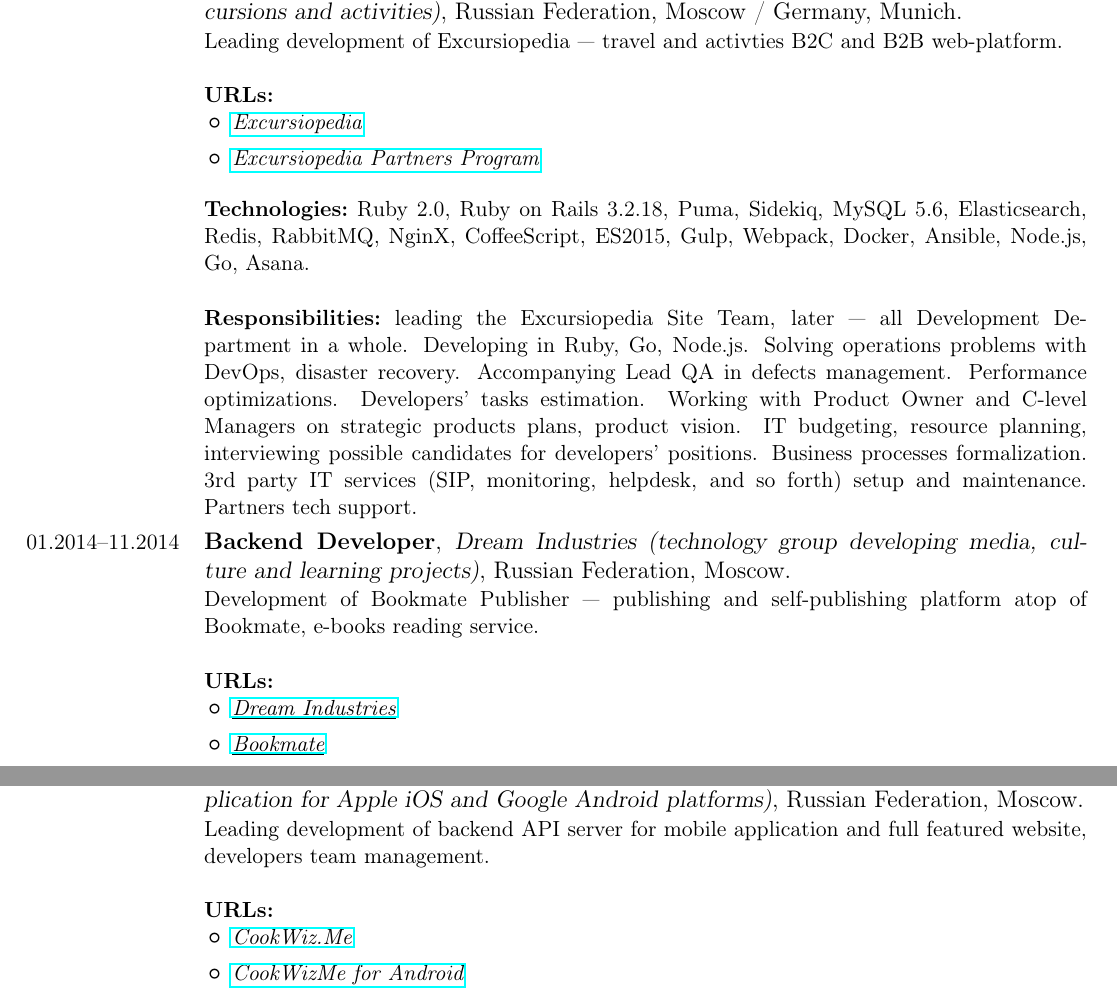
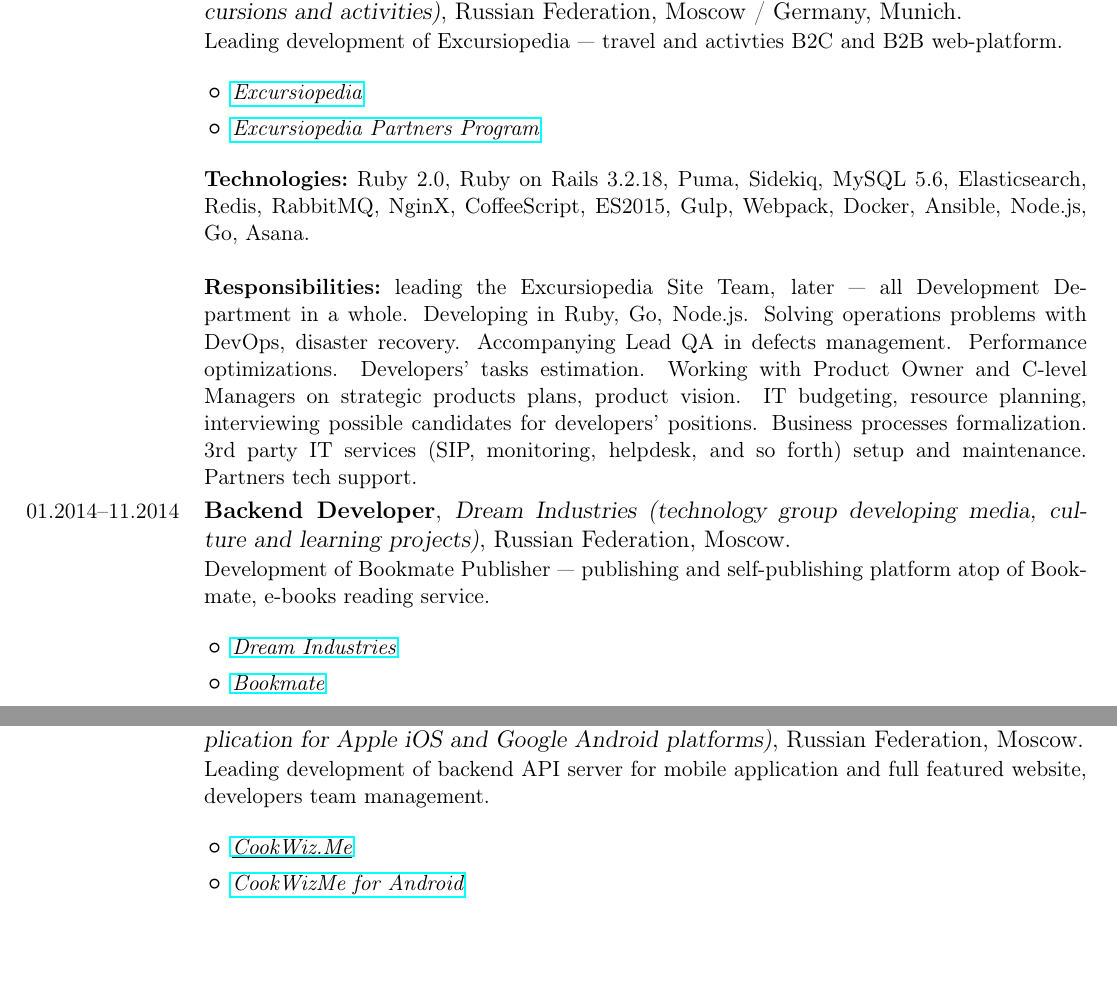
Before and after one commit to kavu/cv, a LaTeX CV (cv.tex): two parts of pages 4 and 5 of 8, joined at a grey line, cut so that both start at the same text, the shorter picture padded with empty space. Compiled offline with pdfLaTeX.

Commit message:
More polishing
Signed-off-by: Max Riveiro <kavu13@gmail.com>

```diff
--- a/cv.tex
+++ b/cv.tex
@@ -109,8 +110,7 @@
 {}
 {
   Leading development~of Excursiopedia~---~travel and activties B2C and~B2B web-platform.
-  \\\\
-  \textbf{URLs:}
+  \bigskip
   \begin{itemize}
     \item \underline{\href{https://www.excursiopedia.com}{\itshape Excursiopedia}}
     \item \underline{\href{https://partners.excursiopedia.com}{\itshape Excursiopedia Partners Program}}
@@ -131,8 +131,7 @@
 {}
 {
   Development~of Bookmate Publisher~---~publishing~and self-publishing platform atop~of Bookmate, e-books reading service.
-  \\\\
-  \textbf{URLs:}
+  \bigskip
   \begin{itemize}
     \item \underline{\href{http://dreamindustries.co/}{\itshape Dream Industries}}
     \item \underline{\href{http://bookmate.com/}{\itshape Bookmate}}
@@ -152,8 +151,7 @@
 {}
 {
   Leading development of backend API server for mobile application and full featured website, developers team management.
-  \\\\
-  \textbf{URLs:}
+  \bigskip
   \begin{itemize}
     \item \underline{\href{https://cookwiz.me/}{\itshape CookWiz.Me}}
     \item \underline{\href{https://play.google.com/store/apps/details?id=com.cookwizme}{\itshape CookWizMe for Android}}
```
Also changed, not shown: cv.tex (15 more changed lines).
